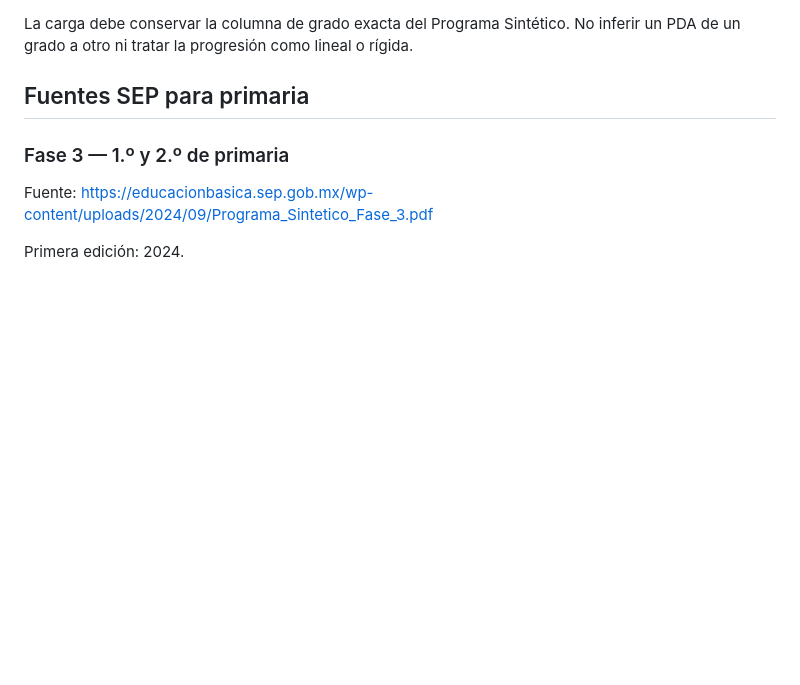
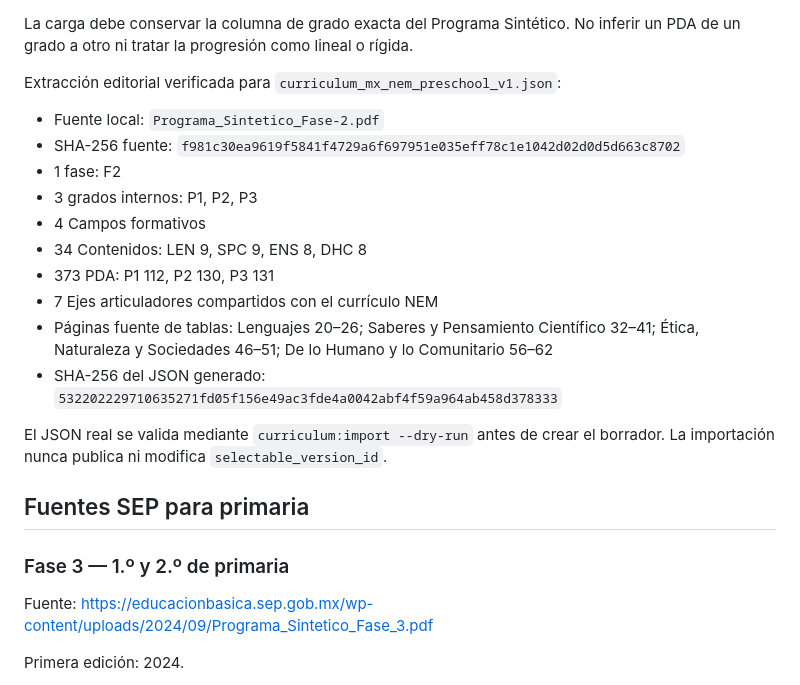
Before and after one commit to soffee-lat/Planeaciones_web, a Markdown page: curriculum_source_manifest.md, the part around the change. Rendered like a GitHub page; blank space fills up the shorter version.

Commit message:
docs(curriculum): record verified preschool catalog counts

```diff
--- a/curriculum_source_manifest.md
+++ b/curriculum_source_manifest.md
@@ -36,6 +36,20 @@ Convención interna propuesta:
 - PDA: F2-{GRADO}-{CAMPO}-C001-P01...
 
 La carga debe conservar la columna de grado exacta del Programa Sintético. No inferir un PDA de un grado a otro ni tratar la progresión como lineal o rígida.
+
+Extracción editorial verificada para `curriculum_mx_nem_preschool_v1.json`:
+- Fuente local: `Programa_Sintetico_Fase-2.pdf`
+- SHA-256 fuente: `f981c30ea9619f5841f4729a6f697951e035eff78c1e1042d02d0d5d663c8702`
+- 1 fase: F2
+- 3 grados internos: P1, P2, P3
+- 4 Campos formativos
+- 34 Contenidos: LEN 9, SPC 9, ENS 8, DHC 8
+- 373 PDA: P1 112, P2 130, P3 131
+- 7 Ejes articuladores compartidos con el currículo NEM
+- Páginas fuente de tablas: Lenguajes 20–26; Saberes y Pensamiento Científico 32–41; Ética, Naturaleza y Sociedades 46–51; De lo Humano y lo Comunitario 56–62
+- SHA-256 del JSON generado: `532202229710635271fd05f156e49ac3fde4a0042abf4f59a964ab458d378333`
+
+El JSON real se valida mediante `curriculum:import --dry-run` antes de crear el borrador. La importación nunca publica ni modifica `selectable_version_id`.
 
 ## Fuentes SEP para primaria
 
```
